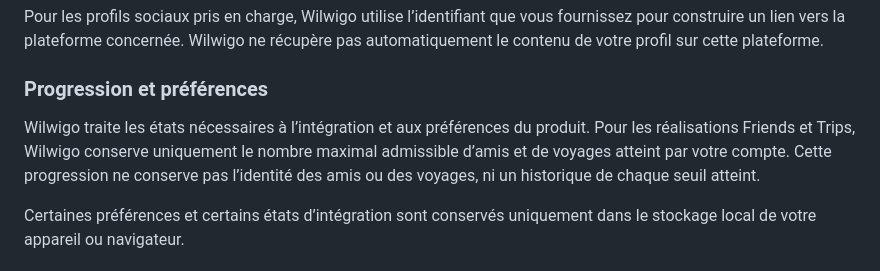
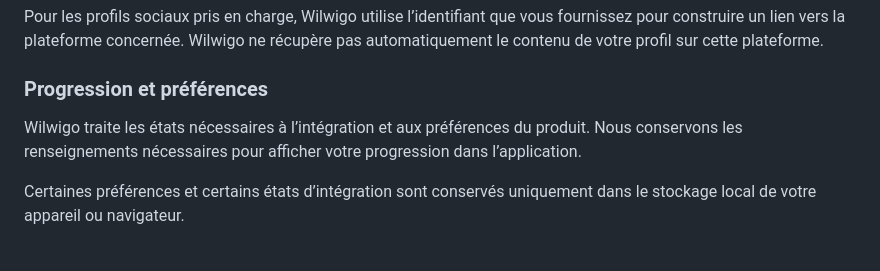
Before and after one commit to Wilwigo/wilwigo-website, a Markdown page: privacy.md, the part around the change. Drawn GitHub-style.

Commit message:
draft: simplify overly technical privacy explanation

```diff
--- a/privacy.md
+++ b/privacy.md
@@ -68,7 +68,7 @@ Pour les profils sociaux pris en charge, Wilwigo utilise l’identifiant que vou
 
 ### Progression et préférences
 
-Wilwigo traite les états nécessaires à l’intégration et aux préférences du produit. Pour les réalisations Friends et Trips, Wilwigo conserve uniquement le nombre maximal admissible d’amis et de voyages atteint par votre compte. Cette progression ne conserve pas l’identité des amis ou des voyages, ni un historique de chaque seuil atteint.
+Wilwigo traite les états nécessaires à l’intégration et aux préférences du produit. Nous conservons les renseignements nécessaires pour afficher votre progression dans l’application.
 
 Certaines préférences et certains états d’intégration sont conservés uniquement dans le stockage local de votre appareil ou navigateur.
 
```
